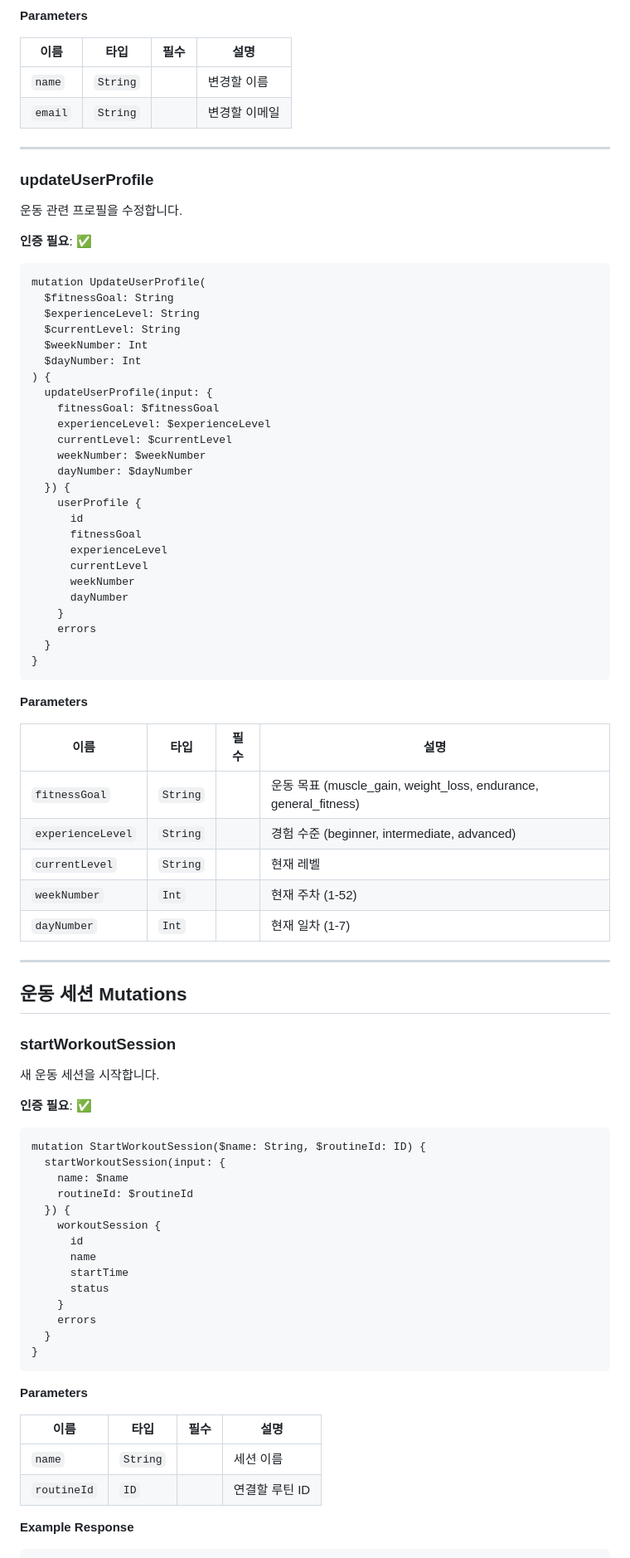
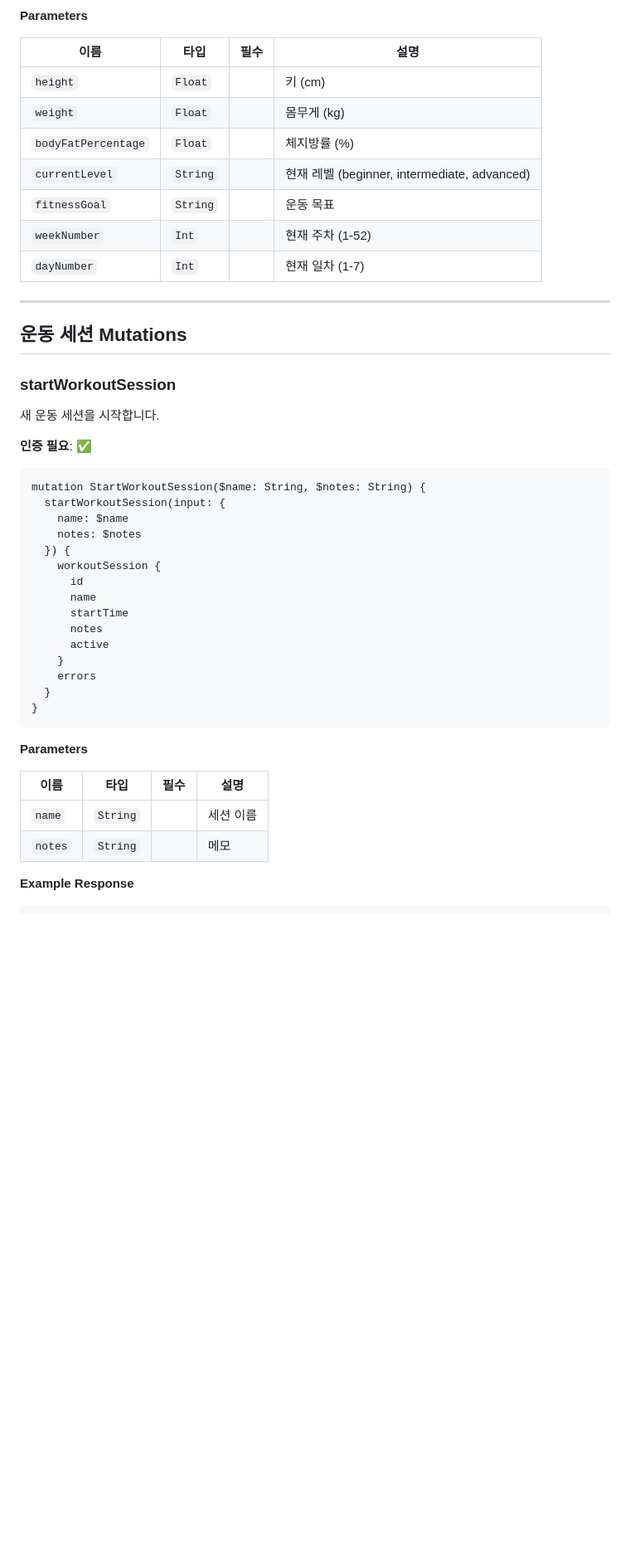
Before and after one commit to taeskim-42/repstack-backend, a Markdown page: docs/API.md, the part around one of its changes. Shown at 83% size. Drawn GitHub-style; blank space fills up the shorter version.

````diff
--- a/docs/API.md
+++ b/docs/API.md
@@ -250,52 +312,11 @@ mutation UpdateProfile($name: String, $email: String) {
 
 | 이름 | 타입 | 필수 | 설명 |
 |------|------|:----:|------|
-| `name` | `String` | | 변경할 이름 |
-| `email` | `String` | | 변경할 이메일 |
-
----
-
-### updateUserProfile
-
-운동 관련 프로필을 수정합니다.
-
-**인증 필요**: ✅
-
-```graphql
-mutation UpdateUserProfile(
-  $fitnessGoal: String
-  $experienceLevel: String
-  $currentLevel: String
-  $weekNumber: Int
-  $dayNumber: Int
-) {
-  updateUserProfile(input: {
-    fitnessGoal: $fitnessGoal
-    experienceLevel: $experienceLevel
-    currentLevel: $currentLevel
-    weekNumber: $weekNumber
-    dayNumber: $dayNumber
-  }) {
-    userProfile {
-      id
-      fitnessGoal
-      experienceLevel
-      currentLevel
-      weekNumber
-      dayNumber
-    }
-    errors
-  }
-}
-```
-
-**Parameters**
-
-| 이름 | 타입 | 필수 | 설명 |
-|------|------|:----:|------|
-| `fitnessGoal` | `String` | | 운동 목표 (muscle_gain, weight_loss, endurance, general_fitness) |
-| `experienceLevel` | `String` | | 경험 수준 (beginner, intermediate, advanced) |
-| `currentLevel` | `String` | | 현재 레벨 |
+| `height` | `Float` | | 키 (cm) |
+| `weight` | `Float` | | 몸무게 (kg) |
+| `bodyFatPercentage` | `Float` | | 체지방률 (%) |
+| `currentLevel` | `String` | | 현재 레벨 (beginner, intermediate, advanced) |
+| `fitnessGoal` | `String` | | 운동 목표 |
 | `weekNumber` | `Int` | | 현재 주차 (1-52) |
 | `dayNumber` | `Int` | | 현재 일차 (1-7) |
 
@@ -310,16 +331,17 @@ mutation UpdateUserProfile(
 **인증 필요**: ✅
 
 ```graphql
-mutation StartWorkoutSession($name: String, $routineId: ID) {
+mutation StartWorkoutSession($name: String, $notes: String) {
   startWorkoutSession(input: {
     name: $name
-    routineId: $routineId
+    notes: $notes
   }) {
     workoutSession {
       id
       name
       startTime
-      status
+      notes
+      active
     }
     errors
   }
@@ -331,7 +353,7 @@ mutation StartWorkoutSession($name: String, $routineId: ID) {
 | 이름 | 타입 | 필수 | 설명 |
 |------|------|:----:|------|
 | `name` | `String` | | 세션 이름 |
-| `routineId` | `ID` | | 연결할 루틴 ID |
+| `notes` | `String` | | 메모 |
 
 **Example Response**
 ```json
````
Also changed, not shown: other parts of docs/API.md (+177 -53 lines).
